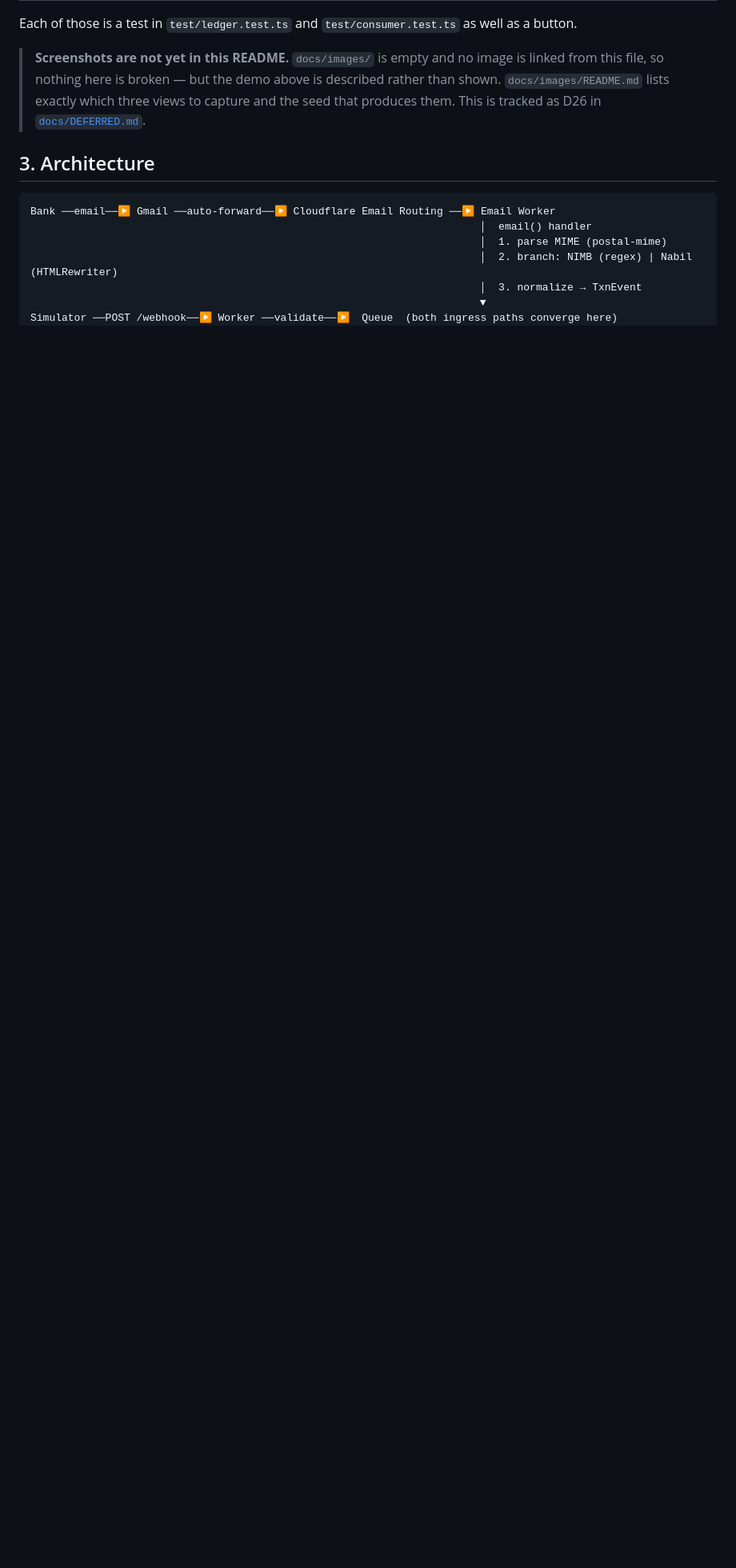
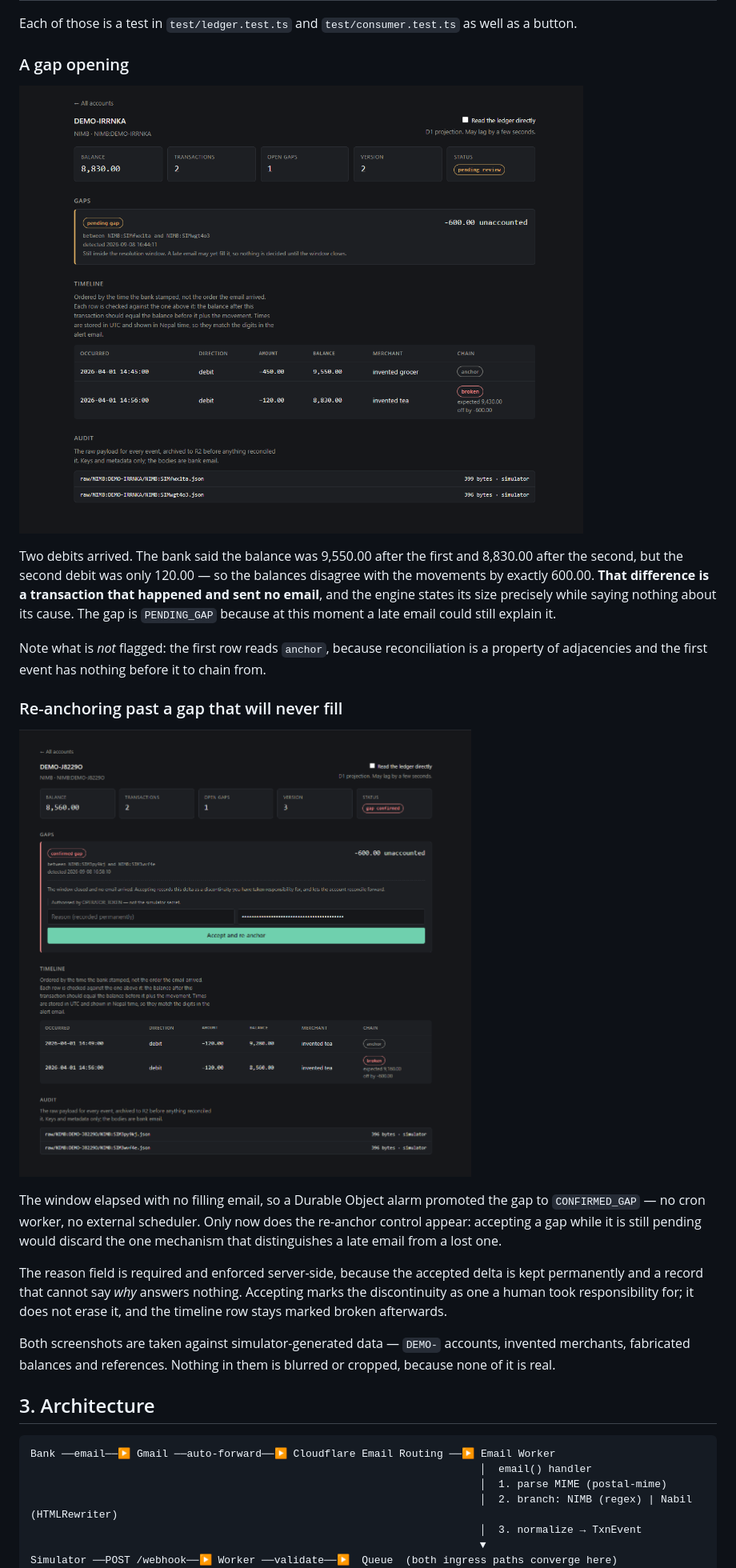
Before and after one commit to Bijankc/bank-email-reconciliation, a Markdown page: README.md, the part around the change. Shown at 80% size. Drawn GitHub-style; pictures changed too: docs/images/gap-detail.png (added), docs/images/reanchor.png (added); blank space fills up the shorter version.

```diff
--- a/README.md
+++ b/README.md
@@ -38,7 +38,23 @@ The interesting behaviour, all of it demonstrable from the simulator panel in a
 
 Each of those is a test in `test/ledger.test.ts` and `test/consumer.test.ts` as well as a button.
 
-> **Screenshots are not yet in this README.** `docs/images/` is empty and no image is linked from this file, so nothing here is broken — but the demo above is described rather than shown. `docs/images/README.md` lists exactly which three views to capture and the seed that produces them. This is tracked as D26 in [`docs/DEFERRED.md`](docs/DEFERRED.md).
+### A gap opening
+
+![An account detail view. The summary reads: balance 8,830.00, 2 transactions, 1 open gap, status "pending review". A gap card states "-600.00 unaccounted" between two named event ids. Below, the timeline shows two debits; the second is marked "broken", with "expected 9,430.00" and "off by -600.00".](docs/images/gap-detail.png)
+
+Two debits arrived. The bank said the balance was 9,550.00 after the first and 8,830.00 after the second, but the second debit was only 120.00 — so the balances disagree with the movements by exactly 600.00. **That difference is a transaction that happened and sent no email**, and the engine states its size precisely while saying nothing about its cause. The gap is `PENDING_GAP` because at this moment a late email could still explain it.
+
+Note what is *not* flagged: the first row reads `anchor`, because reconciliation is a property of adjacencies and the first event has nothing before it to chain from.
+
+### Re-anchoring past a gap that will never fill
+
+![The same view after the resolution window has closed. The status card reads "gap confirmed", the gap card is now "confirmed gap" with a red edge, and it has expanded to show a re-anchor form: an explanatory paragraph, a line reading "Authorised by OPERATOR_TOKEN — not the simulator secret", a reason field, a token field, and an "Accept and re-anchor" button.](docs/images/reanchor.png)
+
+The window elapsed with no filling email, so a Durable Object alarm promoted the gap to `CONFIRMED_GAP` — no cron worker, no external scheduler. Only now does the re-anchor control appear: accepting a gap while it is still pending would discard the one mechanism that distinguishes a late email from a lost one.
+
+The reason field is required and enforced server-side, because the accepted delta is kept permanently and a record that cannot say *why* answers nothing. Accepting marks the discontinuity as one a human took responsibility for; it does not erase it, and the timeline row stays marked broken afterwards.
+
+Both screenshots are taken against simulator-generated data — `DEMO-` accounts, invented merchants, fabricated balances and references. Nothing in them is blurred or cropped, because none of it is real.
 
 ## 3. Architecture
 
```
Also changed, not shown: docs/DEFERRED.md (+19 -9 lines), docs/images/README.md (+9 -2 lines).
